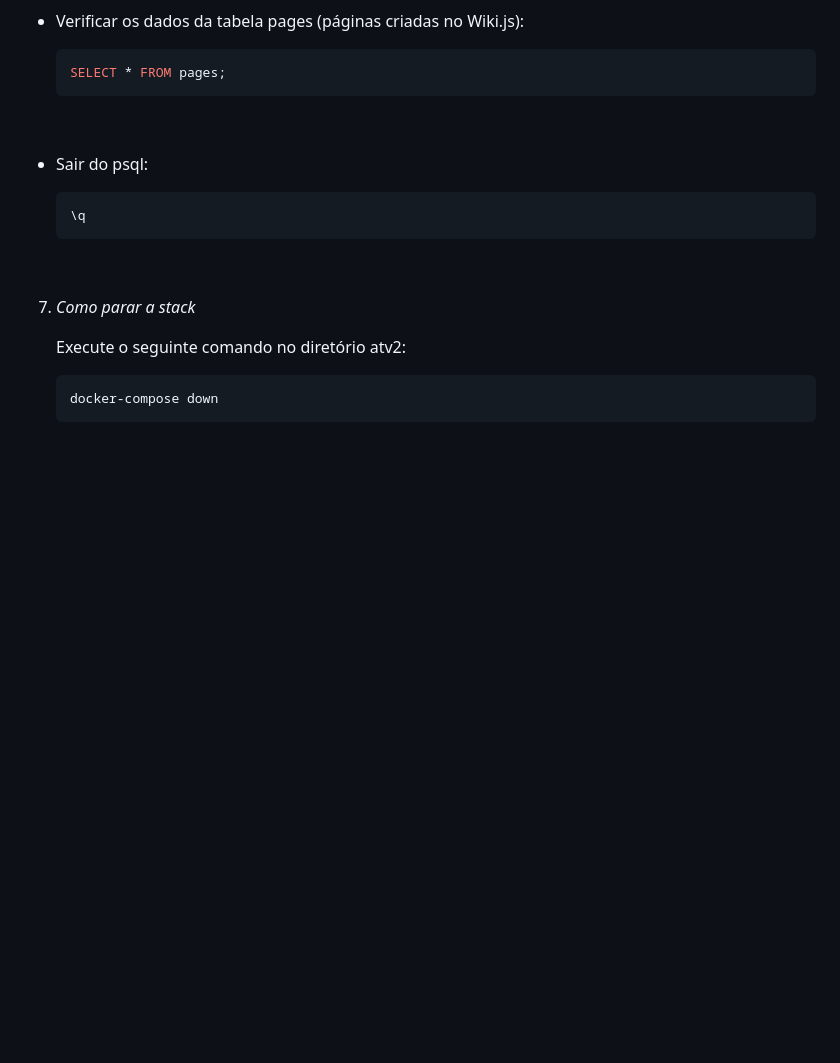
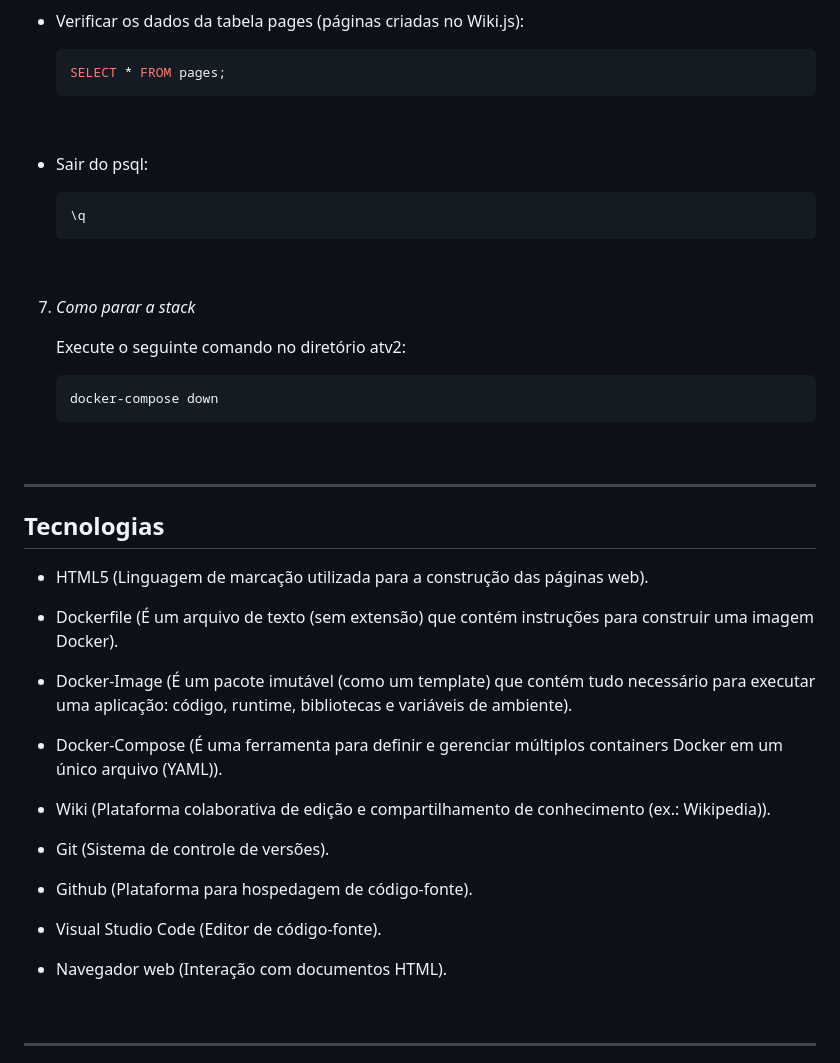
Before and after one commit to RaizerTechDev/desafio-modulo-docker-stackx, a Markdown page: Readme.md, the part around one of its changes. GitHub-like rendering; blank space fills up the shorter version.

Commit message:
:sparkles: feat: New Feature(Update Readme.md)

````diff
--- a/Readme.md
+++ b/Readme.md
@@ -267,3 +267,32 @@ Os dados do PostgreSQL são armazenados em um volume Docker chamado wiki_db_data
     ```bash
     docker-compose down
     ```
+
+<br>
+
+---
+
+## Tecnologias
+
+- HTML5 (Linguagem de marcação utilizada para a construção das páginas web).
+
+- Dockerfile (É um arquivo de texto (sem extensão) que contém instruções para construir uma imagem Docker).
+
+-  Docker-Image (É um pacote imutável (como um template) que contém tudo necessário para executar uma aplicação: código, runtime, bibliotecas e variáveis de ambiente).
+
+-  Docker-Compose (É uma ferramenta para definir e gerenciar múltiplos containers Docker em um único arquivo (YAML)).
+
+-  Wiki (Plataforma colaborativa de edição e compartilhamento de conhecimento (ex.: Wikipedia)).
+
+- Git (Sistema de controle de versões).
+
+- Github (Plataforma para hospedagem de código-fonte).
+
+- Visual Studio Code (Editor de código-fonte).
+
+- Navegador web (Interação com documentos HTML).
+
+<br>
+
+---
+
````
Also changed, not shown: other parts of Readme.md (+15 -0 lines).
